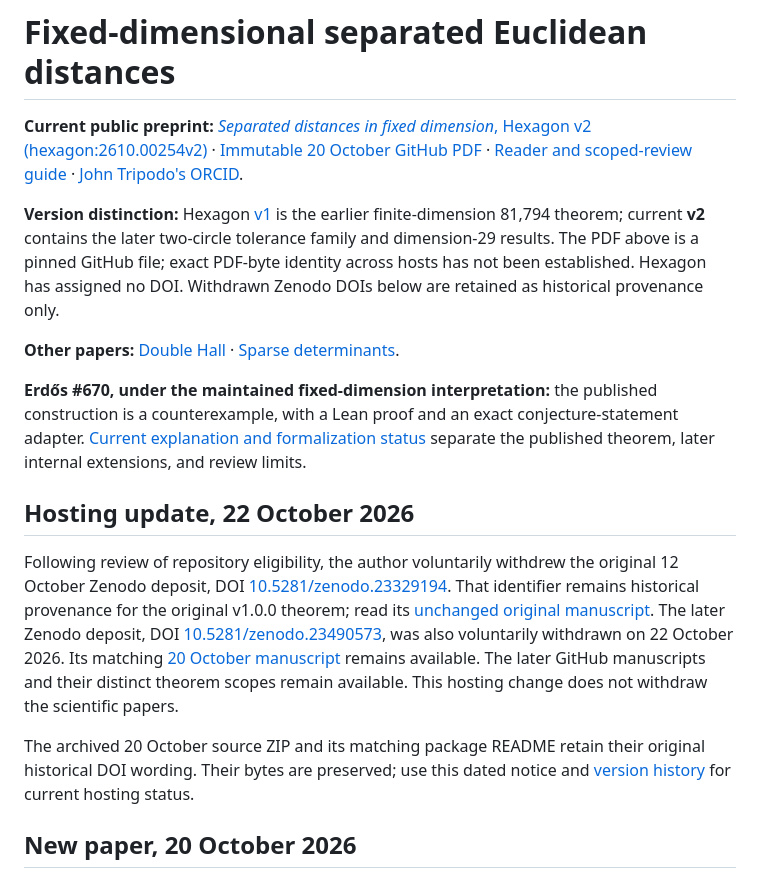
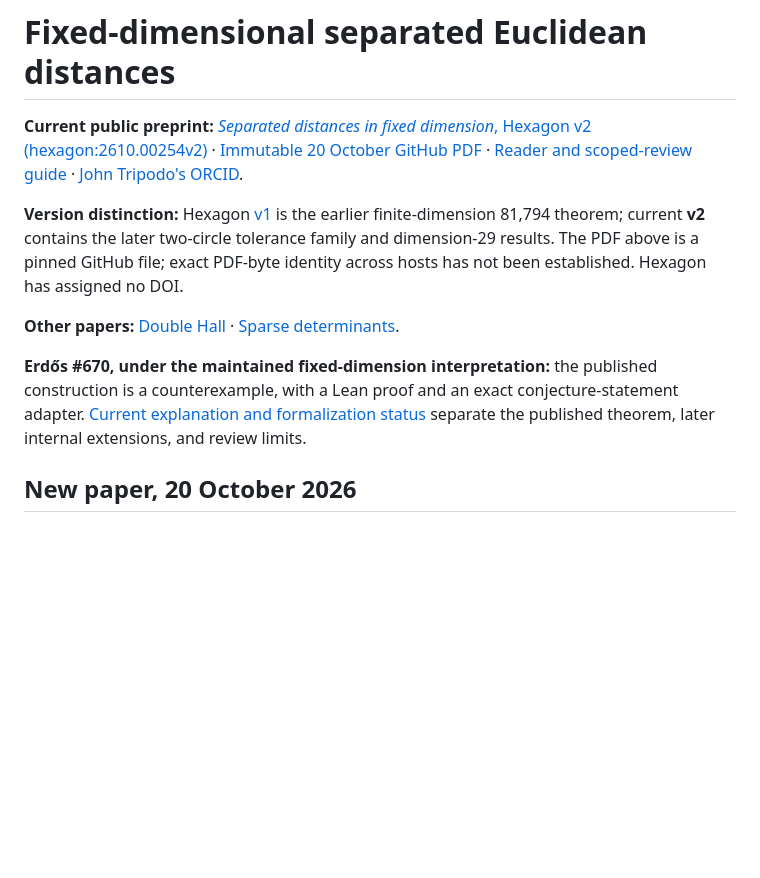
Before and after one commit to jjtripodo-lgtm/erdos-670-fixed-dimension, a Markdown page: README.md, the part around the change. GitHub-like rendering; blank space fills up the shorter version.

```diff
--- a/README.md
+++ b/README.md
@@ -2,7 +2,7 @@
 
 **Current public preprint:** [*Separated distances in fixed dimension*, Hexagon v2 (hexagon:2610.00254v2)](https://hexagonmath.org/2610.00254v2) · [Immutable 20 October GitHub PDF](https://github.com/jjtripodo-lgtm/erdos-670-fixed-dimension/blob/12730b904260f3c10ff2259c49415a20df755ae7/paper/2026-10-20/Separated_Distances_in_Fixed_Dimension.pdf) · [Reader and scoped-review guide](READER_GUIDE.md) · [John Tripodo's ORCID](https://orcid.org/0009-0006-9180-4953).
 
-**Version distinction:** Hexagon [v1](https://hexagonmath.org/2610.00254v1) is the earlier finite-dimension 81,794 theorem; current **v2** contains the later two-circle tolerance family and dimension-29 results. The PDF above is a pinned GitHub file; exact PDF-byte identity across hosts has not been established. Hexagon has assigned no DOI. Withdrawn Zenodo DOIs below are retained as historical provenance only.
+**Version distinction:** Hexagon [v1](https://hexagonmath.org/2610.00254v1) is the earlier finite-dimension 81,794 theorem; current **v2** contains the later two-circle tolerance family and dimension-29 results. The PDF above is a pinned GitHub file; exact PDF-byte identity across hosts has not been established. Hexagon has assigned no DOI.
 
 **Other papers:** [Double Hall](https://github.com/jjtripodo-lgtm/double-hall-optimal-degree) · [Sparse determinants](https://github.com/jjtripodo-lgtm/sparse-projective-plane-determinants).
 
@@ -10,12 +10,6 @@
 published construction is a counterexample, with a Lean proof and an exact
 conjecture-statement adapter. [Current explanation and formalization status](PUBLIC_STATUS.md)
 separate the published theorem, later internal extensions, and review limits.
-
-## Hosting update, 22 October 2026
-
-Following review of repository eligibility, the author voluntarily withdrew the original 12 October Zenodo deposit, DOI [10.5281/zenodo.23329194](https://doi.org/10.5281/zenodo.23329194). That identifier remains historical provenance for the original v1.0.0 theorem; read its [unchanged original manuscript](https://github.com/jjtripodo-lgtm/erdos-670-fixed-dimension/blob/1e73a12ff1076dd11affadbf619ddbbef587133e/paper/fixed_dimension_670.pdf). The later Zenodo deposit, DOI [10.5281/zenodo.23490573](https://doi.org/10.5281/zenodo.23490573), was also voluntarily withdrawn on 22 October 2026. Its matching [20 October manuscript](https://github.com/jjtripodo-lgtm/erdos-670-fixed-dimension/blob/12730b904260f3c10ff2259c49415a20df755ae7/paper/2026-10-20/Separated_Distances_in_Fixed_Dimension.pdf) remains available. The later GitHub manuscripts and their distinct theorem scopes remain available. This hosting change does not withdraw the scientific papers.
-
-The archived 20 October source ZIP and its matching package README retain their original historical DOI wording. Their bytes are preserved; use this dated notice and [version history](VERSION_HISTORY.md) for current hosting status.
 
 ## New paper, 20 October 2026
 
```
